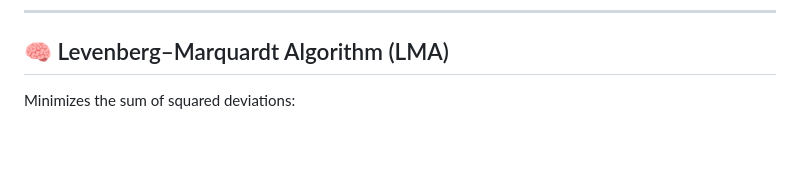
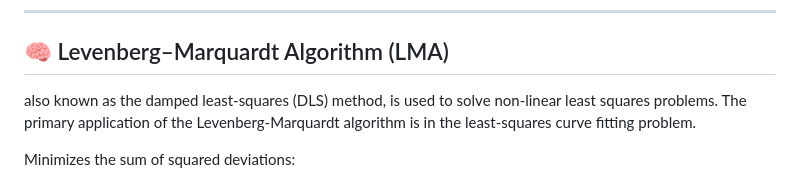
Before and after one commit to SHAHMACP/DIFFERENTIAL-EQUATIONS-IN-MEDICINE, a Markdown page: preliminaries.md, the part around the change printed below. GitHub-like rendering; blank space fills up the shorter version.

```diff
--- a/preliminaries.md
+++ b/preliminaries.md
@@ -123,5 +141,8 @@
 ---
 
 ## 🧠 Levenberg–Marquardt Algorithm (LMA)
+ also known as the damped least-squares (DLS) method, is used to solve non-linear
+ least squares problems. The primary application of the Levenberg-Marquardt
+ algorithm is in the least-squares curve fitting problem.
 
 Minimizes the sum of squared deviations:
```
Also changed, not shown: other parts of preliminaries.md (+37 -15 lines).
